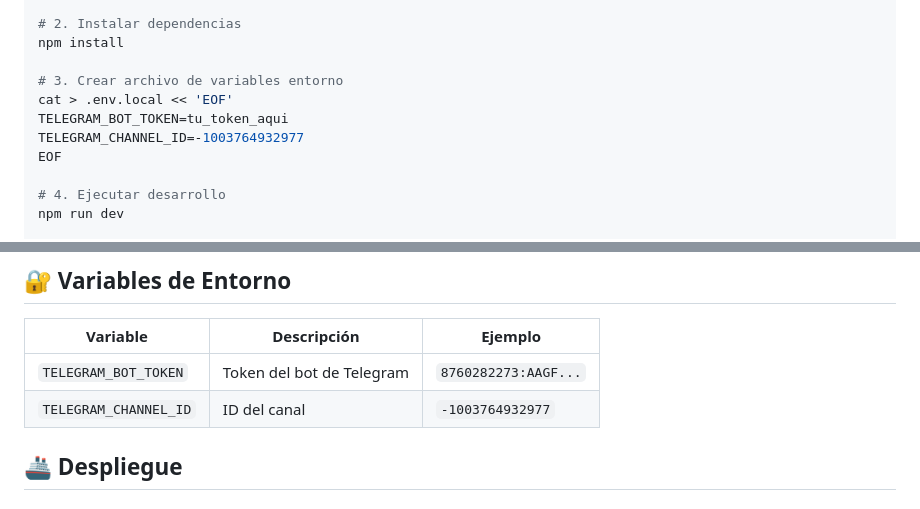
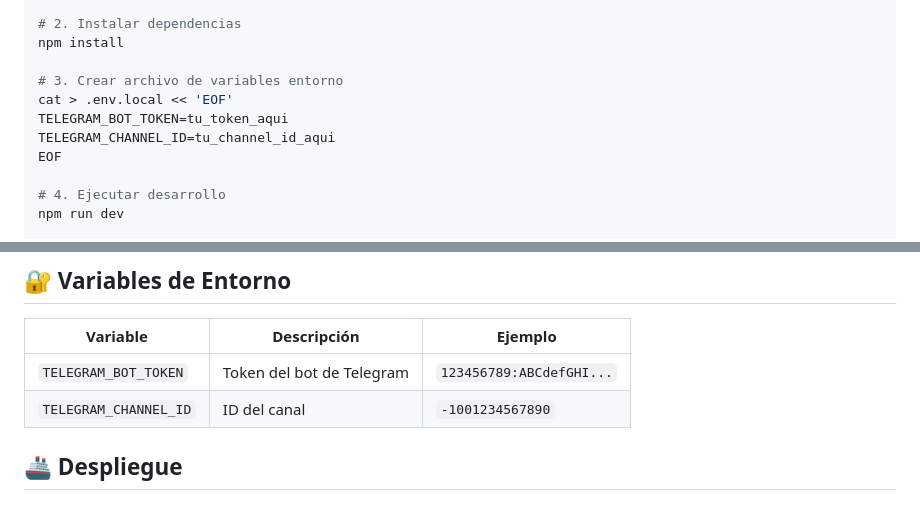
Before and after one commit to mcasrom/viaje-con-inteligencia, a Markdown page: README.md, 2 parts joined by grey strips. GitHub-like rendering.

Commit message:
chore: replace real credentials with placeholders in README

```diff
--- a/README.md
+++ b/README.md
@@ -55,7 +55,7 @@ npm install
 # 3. Crear archivo de variables entorno
 cat > .env.local << 'EOF'
 TELEGRAM_BOT_TOKEN=tu_token_aqui
-TELEGRAM_CHANNEL_ID=-1003764932977
+TELEGRAM_CHANNEL_ID=tu_channel_id_aqui
 EOF
 
 # 4. Ejecutar desarrollo
@@ -77,8 +77,8 @@ npm run lint         # Verificar código
 
 | Variable | Descripción | Ejemplo |
 |----------|-------------|---------|
-| `TELEGRAM_BOT_TOKEN` | Token del bot de Telegram | `8760282273:AAGF...` |
-| `TELEGRAM_CHANNEL_ID` | ID del canal | `-1003764932977` |
+| `TELEGRAM_BOT_TOKEN` | Token del bot de Telegram | `123456789:ABCdefGHI...` |
+| `TELEGRAM_CHANNEL_ID` | ID del canal | `-1001234567890` |
 
 ## 🚢 Despliegue
 
```
